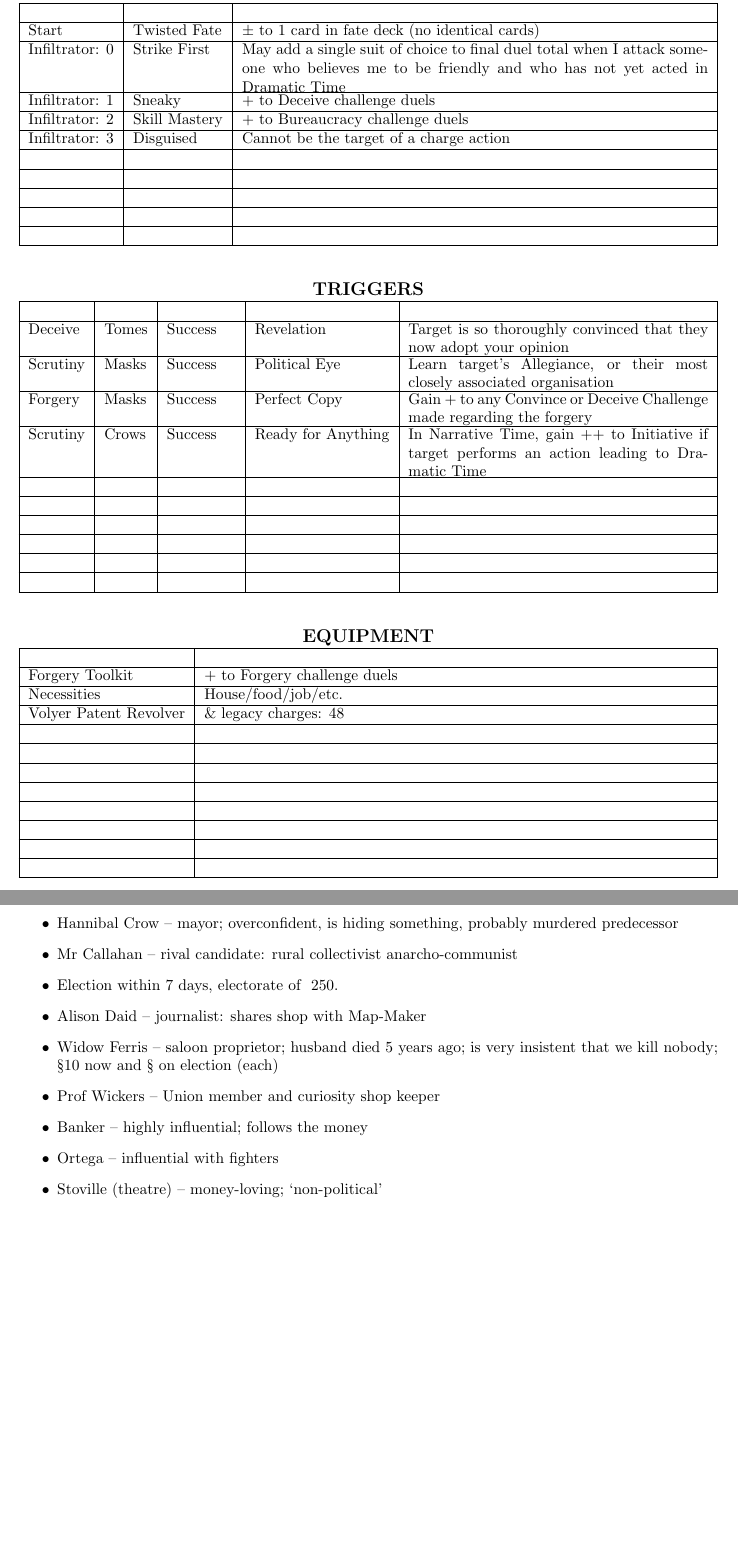
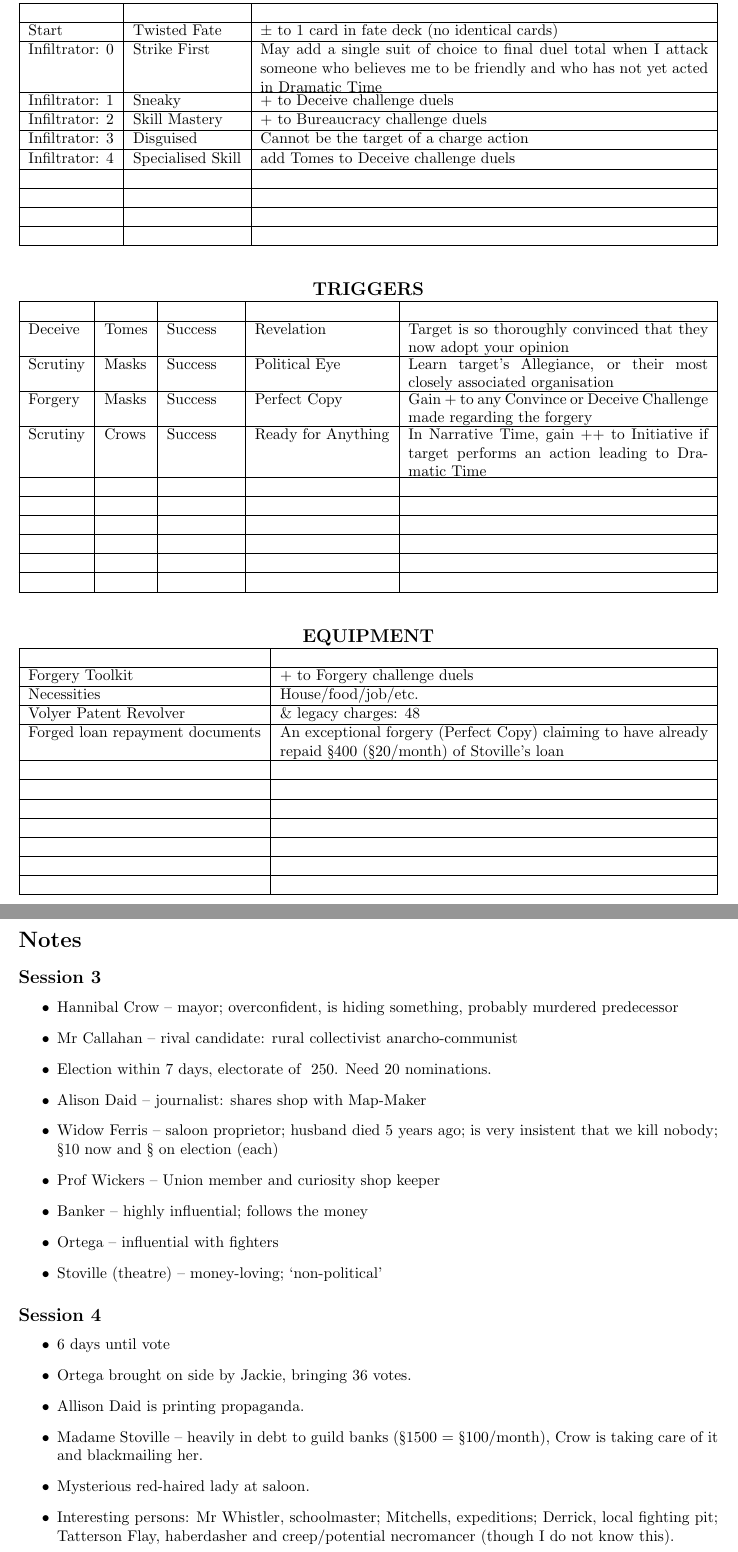
Before and after one commit to bjgill/character-sheets, a LaTeX document (Henry_Martin.tex): two parts of pages 3 and 4 of 4, joined at a grey line, cut so that both start at the same text, the shorter picture padded with empty space. Compiled offline with pdfLaTeX.

Commit message:
Post-Session 4

```diff
--- a/Henry_Martin.tex
+++ b/Henry_Martin.tex
@@ -374,7 +382,7 @@ Draw a card upon failing a Deceive or Stealth check
 		\hline
 		Infiltrator: 3 & Disguised & Cannot be the target of a charge action \\
 		\hline
-		 &  &  \\
+		Infiltrator: 4 & Specialised Skill & add Tomes to Deceive challenge duels \\
 		\hline
 		 &  &  \\
 		\hline
@@ -431,7 +439,7 @@ Draw a card upon failing a Deceive or Stealth check
 		\hline
 		Volyer Patent Revolver & \& legacy charges: 48 \\
 		\hline
-		 & \\
+		Forged loan repayment documents & An exceptional forgery (Perfect Copy) claiming to have already repaid §400 (§20/month) of Stoville's loan\\
 		\hline
 		 &  \\
 		\hline
@@ -467,7 +467,7 @@ Draw a card upon failing a Deceive or Stealth check
   \begin{itemize}
     \item Hannibal Crow -- mayor; overconfident, is hiding something, probably murdered predecessor
     \item Mr Callahan -- rival candidate: rural collectivist anarcho-communist
-    \item Election within 7 days, electorate of ~250.
+    \item Election within 7 days, electorate of ~250. Need 20 nominations.
     \item Alison Daid -- journalist: shares shop with Map-Maker
     \item Widow Ferris -- saloon proprietor; husband died 5 years ago; is very insistent that we kill nobody; §10 now and § on election (each)
     \item Prof Wickers -- Union member and curiosity shop keeper
@@ -476,4 +476,15 @@ Draw a card upon failing a Deceive or Stealth check
     \item Stoville (theatre) -- money-loving; `non-political'
   \end{itemize}
 
+\subsection*{Session 4}
+
+  \begin{itemize}
+    \item 6 days until vote
+    \item Ortega brought on side by Jackie, bringing 36 votes.
+    \item Allison Daid is printing propaganda.
+    \item Madame Stoville -- heavily in debt to guild banks (§1500 = §100/month), Crow is taking care of it and blackmailing her.
+    \item Mysterious red-haired lady at saloon.
+    \item Interesting persons: Mr Whistler, schoolmaster; Mitchells, expeditions; Derrick, local fighting pit; Tatterson Flay, haberdasher and creep/potential necromancer (though I do not know this).
+  \end{itemize}
+
 \end{document}
```
Also changed, not shown: Henry_Martin.tex (26 more changed lines), 1 other file.
